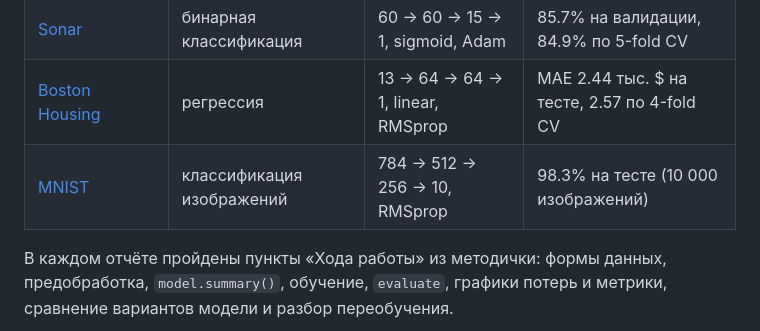
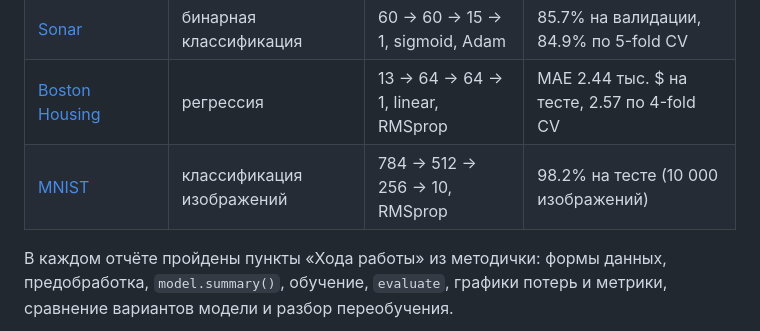
Before and after one commit to Stallker202/IrisNeuralNet, a Markdown page: README.md, the part around the change. GitHub-like rendering.

Commit message:
docs(readme): точность MNIST из свежего прогона CI
Co-Authored-By: Claude Opus 5.5 <noreply@anthropic.com>
Claude-Session: https://claude.ai/code/session_013XYy33gVrBCyo9z8DcV5Kn

```diff
--- a/README.md
+++ b/README.md
@@ -18,7 +18,7 @@
 | [Iris](reports/iris/results.md) | многоклассовая классификация | 4 → 8 → 3, softmax, Adam | 100% на валидации (30 образцов) |
 | [Sonar](reports/sonar/results.md) | бинарная классификация | 60 → 60 → 15 → 1, sigmoid, Adam | 85.7% на валидации, 84.9% по 5-fold CV |
 | [Boston Housing](reports/boston/results.md) | регрессия | 13 → 64 → 64 → 1, linear, RMSprop | MAE 2.44 тыс. $ на тесте, 2.57 по 4-fold CV |
-| [MNIST](reports/mnist/results.md) | классификация изображений | 784 → 512 → 256 → 10, RMSprop | 98.3% на тесте (10 000 изображений) |
+| [MNIST](reports/mnist/results.md) | классификация изображений | 784 → 512 → 256 → 10, RMSprop | 98.2% на тесте (10 000 изображений) |
 
 В каждом отчёте пройдены пункты «Хода работы» из методички: формы данных, предобработка, `model.summary()`, обучение, `evaluate`, графики потерь и метрики, сравнение вариантов модели и разбор переобучения.
 
```
